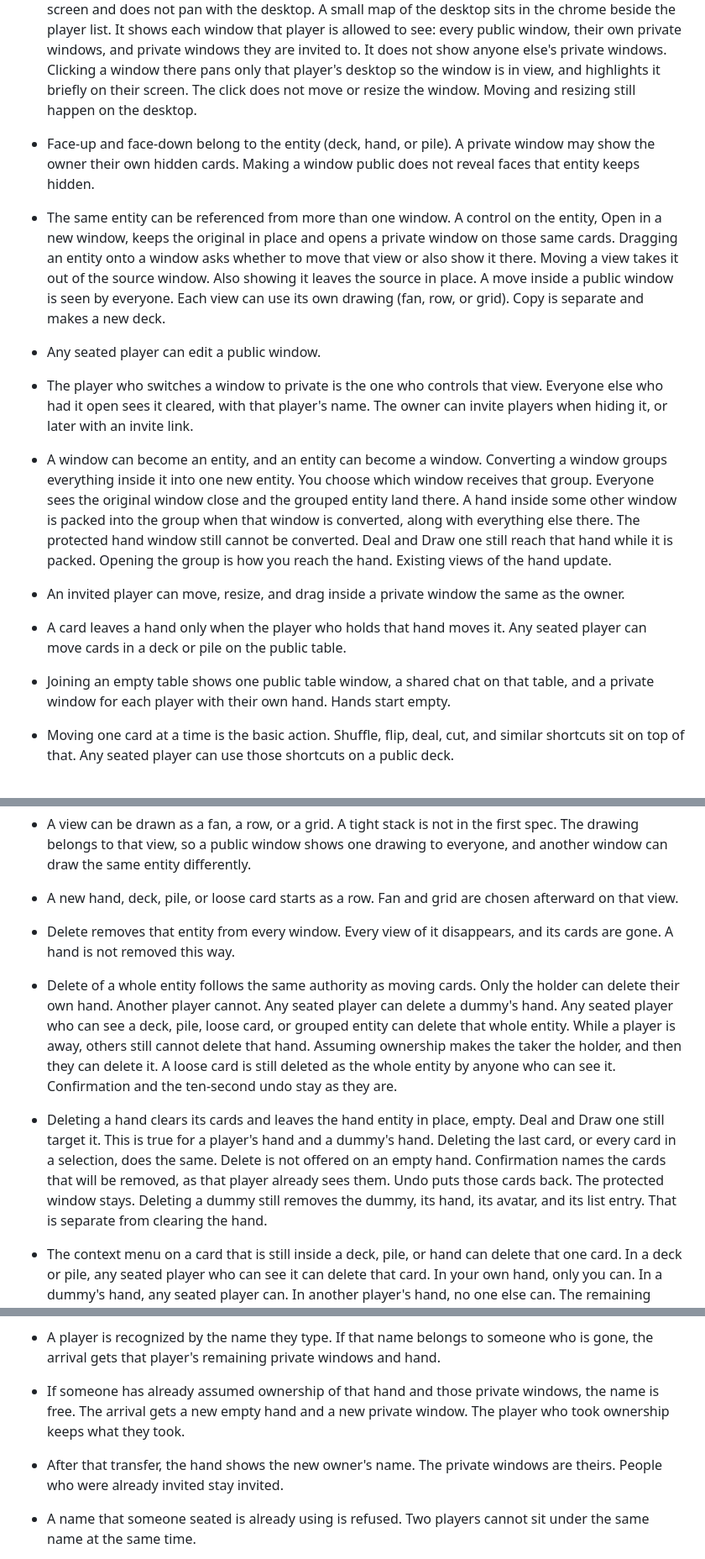
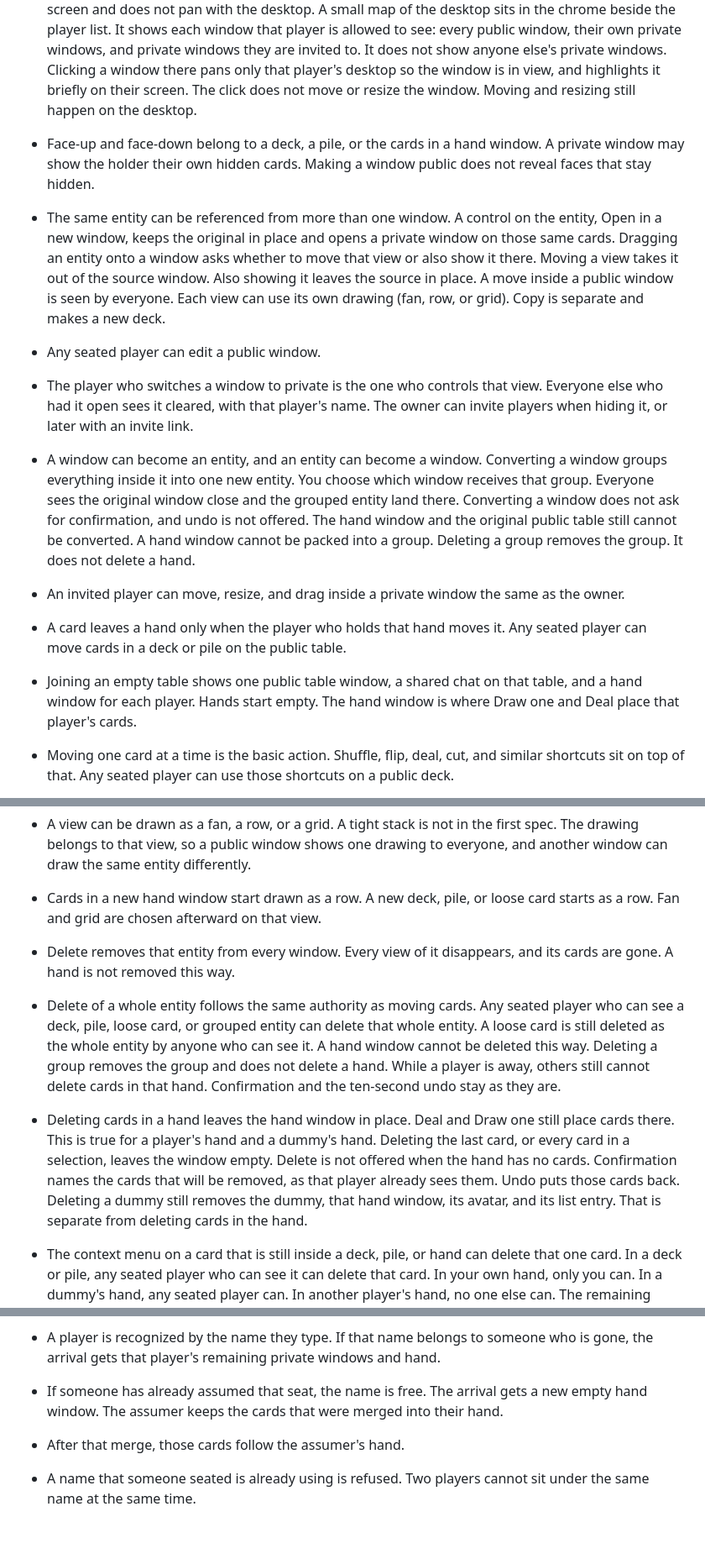
Before and after one commit to dcvezzani/card-game-002, a Markdown page: dcv/specs.md, 3 parts joined by grey strips. Shown at 84% size. Drawn GitHub-style; blank space fills up the shorter version.

```diff
--- a/dcv/specs.md
+++ b/dcv/specs.md
@@ -20,14 +20,14 @@ Specs only. No implementation yet. The Rec Room styleguide stays the visual syst
 - The table is a place to organize decks, hands, piles, and chat. It does not enforce a card game's rules.
 - A public window shares its position, size, and contents. Dragging or resizing it moves it for every player. Scroll and zoom are each player's own, on a public window and on a private one. One player scrolling or zooming does not move anyone else's view or change the shared frame. A new window opens at the default zoom. Zoom is saved with that player's scroll and restored when they rejoin.
 - Every window sits on one desktop. Each player pans that desktop on their own. Public window positions stay shared in table space, so one player can pan over to a window without moving it for anyone else. That pan is saved and restored when they rejoin. The player list stays fixed on the screen and does not pan with the desktop. A small map of the desktop sits in the chrome beside the player list. It shows each window that player is allowed to see: every public window, their own private windows, and private windows they are invited to. It does not show anyone else's private windows. Clicking a window there pans only that player's desktop so the window is in view, and highlights it briefly on their screen. The click does not move or resize the window. Moving and resizing still happen on the desktop.
-- Face-up and face-down belong to the entity (deck, hand, or pile). A private window may show the owner their own hidden cards. Making a window public does not reveal faces that entity keeps hidden.
+- Face-up and face-down belong to a deck, a pile, or the cards in a hand window. A private window may show the holder their own hidden cards. Making a window public does not reveal faces that stay hidden.
 - The same entity can be referenced from more than one window. A control on the entity, Open in a new window, keeps the original in place and opens a private window on those same cards. Dragging an entity onto a window asks whether to move that view or also show it there. Moving a view takes it out of the source window. Also showing it leaves the source in place. A move inside a public window is seen by everyone. Each view can use its own drawing (fan, row, or grid). Copy is separate and makes a new deck.
 - Any seated player can edit a public window.
 - The player who switches a window to private is the one who controls that view. Everyone else who had it open sees it cleared, with that player's name. The owner can invite players when hiding it, or later with an invite link.
-- A window can become an entity, and an entity can become a window. Converting a window groups everything inside it into one new entity. You choose which window receives that group. Everyone sees the original window close and the grouped entity land there. A hand inside some other window is packed into the group when that window is converted, along with everything else there. The protected hand window still cannot be converted. Deal and Draw one still reach that hand while it is packed. Opening the group is how you reach the hand. Existing views of the hand update.
+- A window can become an entity, and an entity can become a window. Converting a window groups everything inside it into one new entity. You choose which window receives that group. Everyone sees the original window close and the grouped entity land there. Converting a window does not ask for confirmation, and undo is not offered. The hand window and the original public table still cannot be converted. A hand window cannot be packed into a group. Deleting a group removes the group. It does not delete a hand.
 - An invited player can move, resize, and drag inside a private window the same as the owner.
 - A card leaves a hand only when the player who holds that hand moves it. Any seated player can move cards in a deck or pile on the public table.
-- Joining an empty table shows one public table window, a shared chat on that table, and a private window for each player with their own hand. Hands start empty.
+- Joining an empty table shows one public table window, a shared chat on that table, and a hand window for each player. Hands start empty. The hand window is where Draw one and Deal place that player's cards.
 - Moving one card at a time is the basic action. Shuffle, flip, deal, cut, and similar shortcuts sit on top of that. Any seated player can use those shortcuts on a public deck.
 - The player who holds a hand is the one who flips that hand. Any seated player can flip a deck or pile on the public table.
 - The first shortcuts are shuffle, flip, deal, draw one, cut, and flip the top card. Any seated player can use them on a public deck.
@@ -54,10 +54,10 @@ Specs only. No implementation yet. The Rec Room styleguide stays the visual syst
 - A new empty window starts private, owned by the player who created it. They can drag entities into it and later switch it to public.
 - Adding a deck asks which window receives it. A deck placed in a public window is visible to everyone. A deck placed in a private window is visible only to the people who can see that window.
 - A view can be drawn as a fan, a row, or a grid. A tight stack is not in the first spec. The drawing belongs to that view, so a public window shows one drawing to everyone, and another window can draw the same entity differently.
-- A new hand, deck, pile, or loose card starts as a row. Fan and grid are chosen afterward on that view.
+- Cards in a new hand window start drawn as a row. A new deck, pile, or loose card starts as a row. Fan and grid are chosen afterward on that view.
 - Delete removes that entity from every window. Every view of it disappears, and its cards are gone. A hand is not removed this way.
-- Delete of a whole entity follows the same authority as moving cards. Only the holder can delete their own hand. Another player cannot. Any seated player can delete a dummy's hand. Any seated player who can see a deck, pile, loose card, or grouped entity can delete that whole entity. While a player is away, others still cannot delete that hand. Assuming ownership makes the taker the holder, and then they can delete it. A loose card is still deleted as the whole entity by anyone who can see it. Confirmation and the ten-second undo stay as they are.
-- Deleting a hand clears its cards and leaves the hand entity in place, empty. Deal and Draw one still target it. This is true for a player's hand and a dummy's hand. Deleting the last card, or every card in a selection, does the same. Delete is not offered on an empty hand. Confirmation names the cards that will be removed, as that player already sees them. Undo puts those cards back. The protected window stays. Deleting a dummy still removes the dummy, its hand, its avatar, and its list entry. That is separate from clearing the hand.
+- Delete of a whole entity follows the same authority as moving cards. Any seated player who can see a deck, pile, loose card, or grouped entity can delete that whole entity. A loose card is still deleted as the whole entity by anyone who can see it. A hand window cannot be deleted this way. Deleting a group removes the group and does not delete a hand. While a player is away, others still cannot delete cards in that hand. Confirmation and the ten-second undo stay as they are.
+- Deleting cards in a hand leaves the hand window in place. Deal and Draw one still place cards there. This is true for a player's hand and a dummy's hand. Deleting the last card, or every card in a selection, leaves the window empty. Delete is not offered when the hand has no cards. Confirmation names the cards that will be removed, as that player already sees them. Undo puts those cards back. Deleting a dummy still removes the dummy, that hand window, its avatar, and its list entry. That is separate from deleting cards in the hand.
 - The context menu on a card that is still inside a deck, pile, or hand can delete that one card. In a deck or pile, any seated player who can see it can delete that card. In your own hand, only you can. In a dummy's hand, any seated player can. In another player's hand, no one else can. The remaining cards keep their order. Confirmation asks first and names the card as that player already sees it. A face-down card is named as a back, and the confirm does not reveal its face to anyone who could not already see it. Undo covers that single-card delete for about ten seconds.
 - One confirmation deletes every selected card that player is allowed to delete. If any selected card is not allowed, nothing is deleted. The confirmation names each card as that player already sees it, and a back stays a back. Undo restores that whole delete as one action, for about ten seconds. Remaining cards keep their order. A selection is still only cards in the same hand, deck, or pile. If the card whose menu was opened is part of the current selection, Delete applies to that selection. If it is not, Delete applies to that one card.
 - A player who leaves or disconnects keeps their hand and private windows. Rejoining with the same name shows those windows again. Other players still cannot see the private windows.
@@ -73,8 +74,8 @@ Specs only. No implementation yet. The Rec Room styleguide stays the visual syst
 - Public windows also share which one is in front. Bringing a public window forward brings it forward for everyone, and that does not change which private window is in front on your screen. On your own screen, you choose which window is in front when a private window overlaps a public one, or overlaps another private window. That choice is only yours. It does not change the order anyone else sees.
 - The table is saved. Leaving and a server restart both keep the windows, cards, chat, and each player's scroll in each window. A player who rejoins with the same name returns to the scroll they last left. A new arrival, or a window that player has not scrolled, opens at the default spot.
 - A player is recognized by the name they type. If that name belongs to someone who is gone, the arrival gets that player's remaining private windows and hand.
-- If someone has already assumed ownership of that hand and those private windows, the name is free. The arrival gets a new empty hand and a new private window. The player who took ownership keeps what they took.
-- After that transfer, the hand shows the new owner's name. The private windows are theirs. People who were already invited stay invited.
+- If someone has already assumed that seat, the name is free. The arrival gets a new empty hand window. The assumer keeps the cards that were merged into their hand.
+- After that merge, those cards follow the assumer's hand.
 - A name that someone seated is already using is refused. Two players cannot sit under the same name at the same time.
 - A private window shared with invited players keeps its contents in sync, including card moves. Each invited player places, sizes, and scrolls that window on their own screen. A pointer marks a spot in the contents, so the others see it on the same item even when their window sits somewhere else.
 - A grouped entity shows a small preview of what is inside, packed into one object. Opening it turns that group back into a window.
```
Also changed, not shown: other parts of dcv/specs.md (+15 -14 lines).
